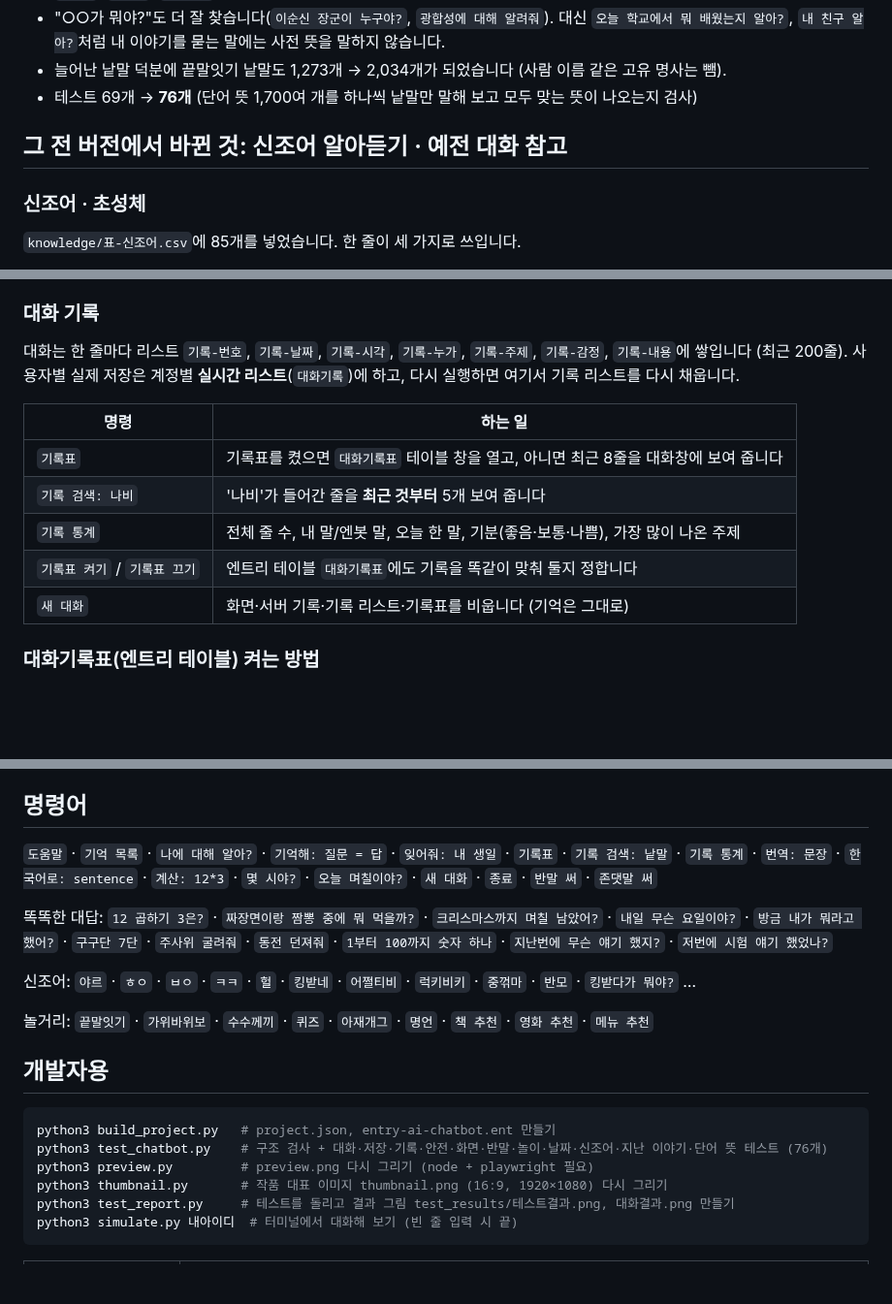
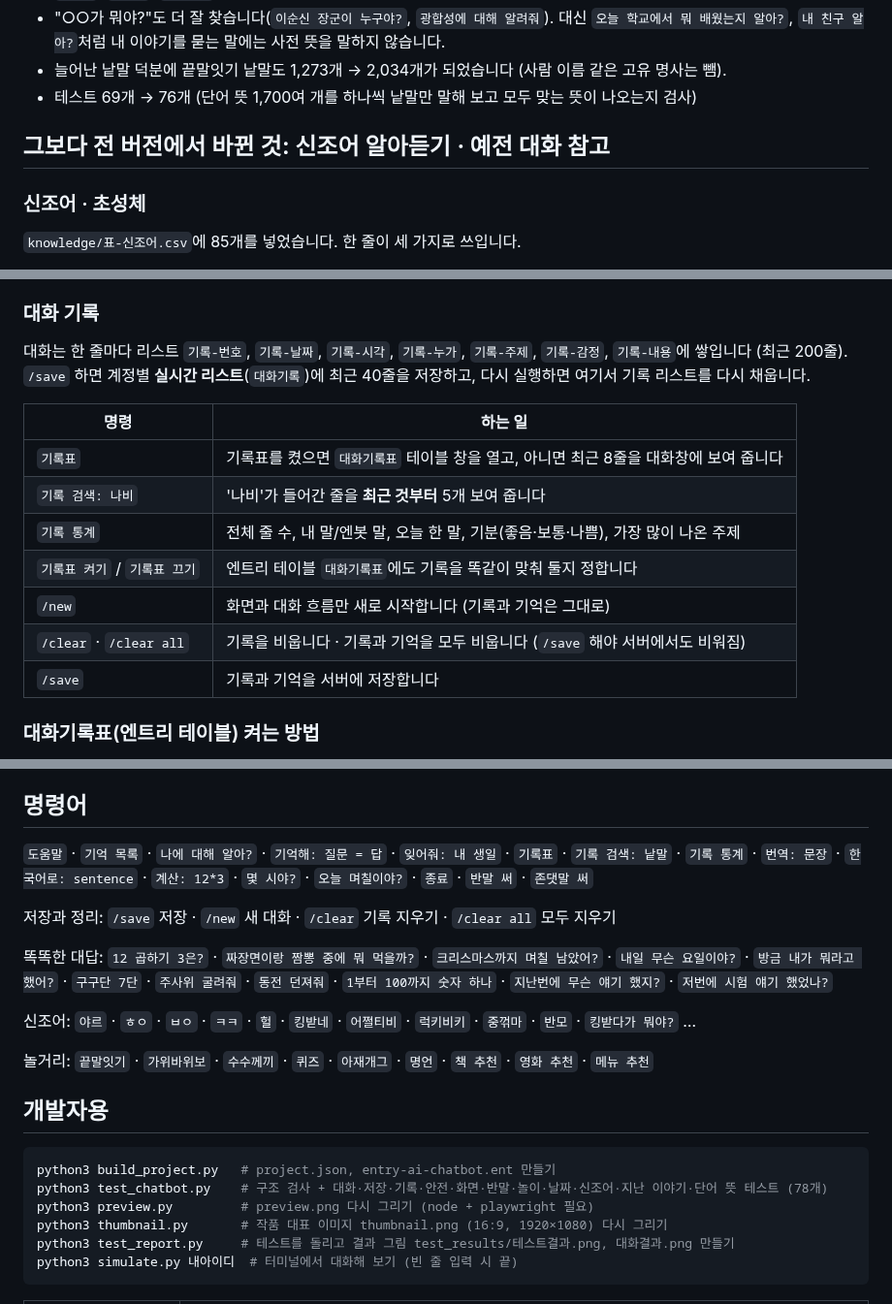
Before and after one commit to Jiukae/EnG, a Markdown page: entry-ai-chatbot/README.md, 3 parts joined by grey strips. Shown at 97% size. Rendered like a GitHub page; blank space fills up the shorter version.

````diff
--- a/entry-ai-chatbot/README.md
+++ b/entry-ai-chatbot/README.md
@@ -34,9 +55,9 @@
 - "○○가 뭐야?"도 더 잘 찾습니다(`이순신 장군이 누구야?`, `광합성에 대해 알려줘`). 대신 `오늘 학교에서 뭐 배웠는지 알아?`,
   `내 친구 알아?`처럼 내 이야기를 묻는 말에는 사전 뜻을 말하지 않습니다.
 - 늘어난 낱말 덕분에 끝말잇기 낱말도 1,273개 → 2,034개가 되었습니다 (사람 이름 같은 고유 명사는 뺌).
-- 테스트 69개 → **76개** (단어 뜻 1,700여 개를 하나씩 낱말만 말해 보고 모두 맞는 뜻이 나오는지 검사)
+- 테스트 69개 → 76개 (단어 뜻 1,700여 개를 하나씩 낱말만 말해 보고 모두 맞는 뜻이 나오는지 검사)
 
-## 그 전 버전에서 바뀐 것: 신조어 알아듣기 · 예전 대화 참고
+## 그보다 전 버전에서 바뀐 것: 신조어 알아듣기 · 예전 대화 참고
 
 ### 신조어 · 초성체
 
@@ -159,7 +180,7 @@
 ### 대화 기록
 
 대화는 한 줄마다 리스트 `기록-번호`, `기록-날짜`, `기록-시각`, `기록-누가`, `기록-주제`, `기록-감정`, `기록-내용`에 쌓입니다
-(최근 200줄). 사용자별 실제 저장은 계정별 **실시간 리스트**(`대화기록`)에 하고, 다시 실행하면 여기서 기록 리스트를 다시 채웁니다.
+(최근 200줄). `/save` 하면 계정별 **실시간 리스트**(`대화기록`)에 최근 40줄을 저장하고, 다시 실행하면 여기서 기록 리스트를 다시 채웁니다.
 
 | 명령 | 하는 일 |
 | --- | --- |
@@ -167,7 +188,9 @@
 | `기록 검색: 나비` | '나비'가 들어간 줄을 **최근 것부터** 5개 보여 줍니다 |
 | `기록 통계` | 전체 줄 수, 내 말/엔봇 말, 오늘 한 말, 기분(좋음·보통·나쁨), 가장 많이 나온 주제 |
 | `기록표 켜기` / `기록표 끄기` | 엔트리 테이블 `대화기록표`에도 기록을 똑같이 맞춰 둘지 정합니다 |
-| `새 대화` | 화면·서버 기록·기록 리스트·기록표를 비웁니다 (기억은 그대로) |
+| `/new` | 화면과 대화 흐름만 새로 시작합니다 (기록과 기억은 그대로) |
+| `/clear` · `/clear all` | 기록을 비웁니다 · 기록과 기억을 모두 비웁니다 (`/save` 해야 서버에서도 비워짐) |
+| `/save` | 기록과 기억을 서버에 저장합니다 |
 
 ### 대화기록표(엔트리 테이블) 켜는 방법
 
@@ -332,8 +355,10 @@
 
 `도움말` · `기억 목록` · `나에 대해 알아?` · `기억해: 질문 = 답` · `잊어줘: 내 생일` ·
 `기록표` · `기록 검색: 낱말` · `기록 통계` ·
-`번역: 문장` · `한국어로: sentence` · `계산: 12*3` · `몇 시야?` · `오늘 며칠이야?` · `새 대화` · `종료` ·
+`번역: 문장` · `한국어로: sentence` · `계산: 12*3` · `몇 시야?` · `오늘 며칠이야?` · `종료` ·
 `반말 써` · `존댓말 써`
+
+저장과 정리: `/save` 저장 · `/new` 새 대화 · `/clear` 기록 지우기 · `/clear all` 모두 지우기
 
 똑똑한 대답: `12 곱하기 3은?` · `짜장면이랑 짬뽕 중에 뭐 먹을까?` · `크리스마스까지 며칠 남았어?` · `내일 무슨 요일이야?` ·
 `방금 내가 뭐라고 했어?` · `구구단 7단` · `주사위 굴려줘` · `동전 던져줘` · `1부터 100까지 숫자 하나` ·
@@ -347,7 +372,7 @@
 
 ```bash
 python3 build_project.py   # project.json, entry-ai-chatbot.ent 만들기
-python3 test_chatbot.py    # 구조 검사 + 대화·저장·기록·안전·화면·반말·놀이·날짜·신조어·지난 이야기·단어 뜻 테스트 (76개)
+python3 test_chatbot.py    # 구조 검사 + 대화·저장·기록·안전·화면·반말·놀이·날짜·신조어·지난 이야기·단어 뜻 테스트 (78개)
 python3 preview.py         # preview.png 다시 그리기 (node + playwright 필요)
 python3 thumbnail.py       # 작품 대표 이미지 thumbnail.png (16:9, 1920×1080) 다시 그리기
 python3 test_report.py     # 테스트를 돌리고 결과 그림 test_results/테스트결과.png, 대화결과.png 만들기
````
Also changed, not shown: other parts of entry-ai-chatbot/README.md (+29 -8 lines), entry-ai-chatbot/preview.png, 11 other files.
